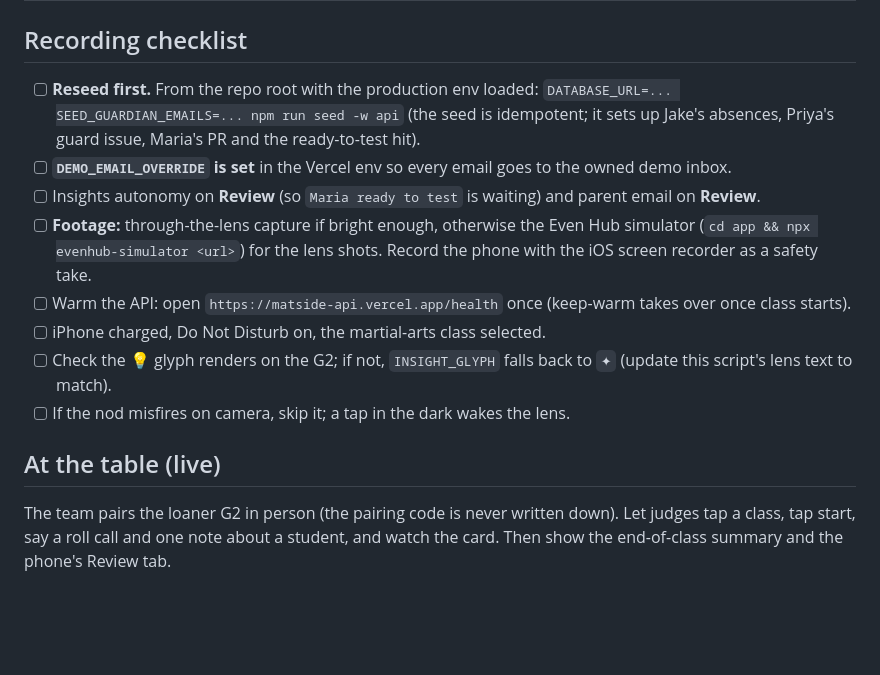
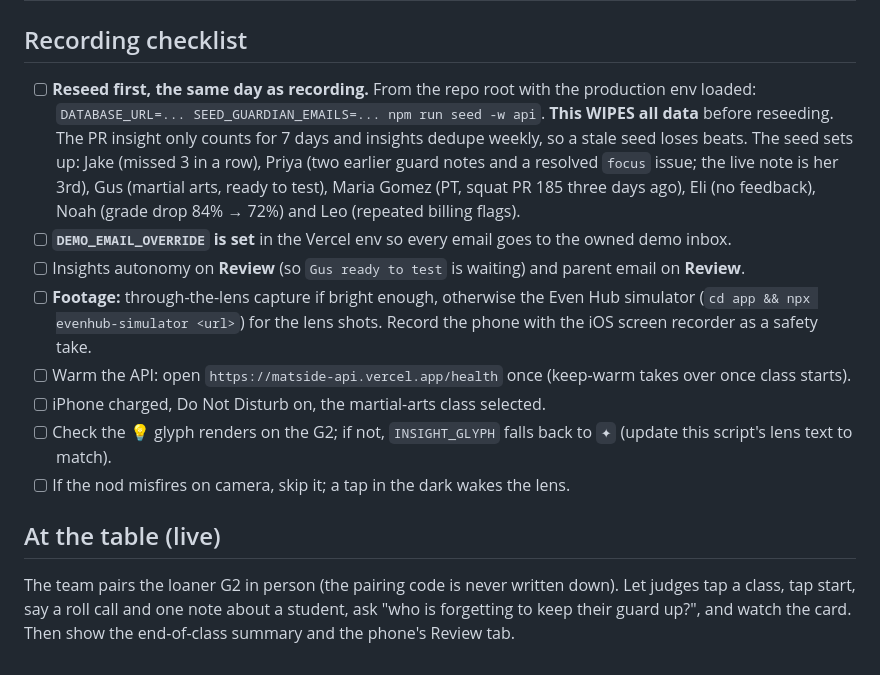
Before and after one commit to galenjauss/coachlens, a Markdown page: docs/demo-script.md, the part around one of its changes. Drawn GitHub-style; blank space fills up the shorter version.

```diff
--- a/docs/demo-script.md
+++ b/docs/demo-script.md
@@ -15,9 +16,9 @@ Even Hub app name: **CoachLens**. Lens text below is the exact string where the
 
 ## Recording checklist
 
-- [ ] **Reseed first.** From the repo root with the production env loaded: `DATABASE_URL=... SEED_GUARDIAN_EMAILS=... npm run seed -w api` (the seed is idempotent; it sets up Jake's absences, Priya's guard issue, Maria's PR and the ready-to-test hit).
+- [ ] **Reseed first, the same day as recording.** From the repo root with the production env loaded: `DATABASE_URL=... SEED_GUARDIAN_EMAILS=... npm run seed -w api`. **This WIPES all data** before reseeding. The PR insight only counts for 7 days and insights dedupe weekly, so a stale seed loses beats. The seed sets up: Jake (missed 3 in a row), Priya (two earlier guard notes and a resolved `focus` issue; the live note is her 3rd), Gus (martial arts, ready to test), Maria Gomez (PT, squat PR 185 three days ago), Eli (no feedback), Noah (grade drop 84% → 72%) and Leo (repeated billing flags).
 - [ ] **`DEMO_EMAIL_OVERRIDE` is set** in the Vercel env so every email goes to the owned demo inbox.
-- [ ] Insights autonomy on **Review** (so `Maria ready to test` is waiting) and parent email on **Review**.
+- [ ] Insights autonomy on **Review** (so `Gus ready to test` is waiting) and parent email on **Review**.
 - [ ] **Footage:** through-the-lens capture if bright enough, otherwise the Even Hub simulator (`cd app && npx evenhub-simulator <url>`) for the lens shots. Record the phone with the iOS screen recorder as a safety take.
 - [ ] Warm the API: open `https://matside-api.vercel.app/health` once (keep-warm takes over once class starts).
 - [ ] iPhone charged, Do Not Disturb on, the martial-arts class selected.
@@ -26,4 +27,4 @@ Even Hub app name: **CoachLens**. Lens text below is the exact string where the
 
 ## At the table (live)
 
-The team pairs the loaner G2 in person (the pairing code is never written down). Let judges tap a class, tap start, say a roll call and one note about a student, and watch the card. Then show the end-of-class summary and the phone's Review tab.
+The team pairs the loaner G2 in person (the pairing code is never written down). Let judges tap a class, tap start, say a roll call and one note about a student, ask "who is forgetting to keep their guard up?", and watch the card. Then show the end-of-class summary and the phone's Review tab.
```
Also changed, not shown: other parts of docs/demo-script.md (+8 -7 lines), README.md (+15 -5 lines), docs/devpost.md (+4 -3 lines).
